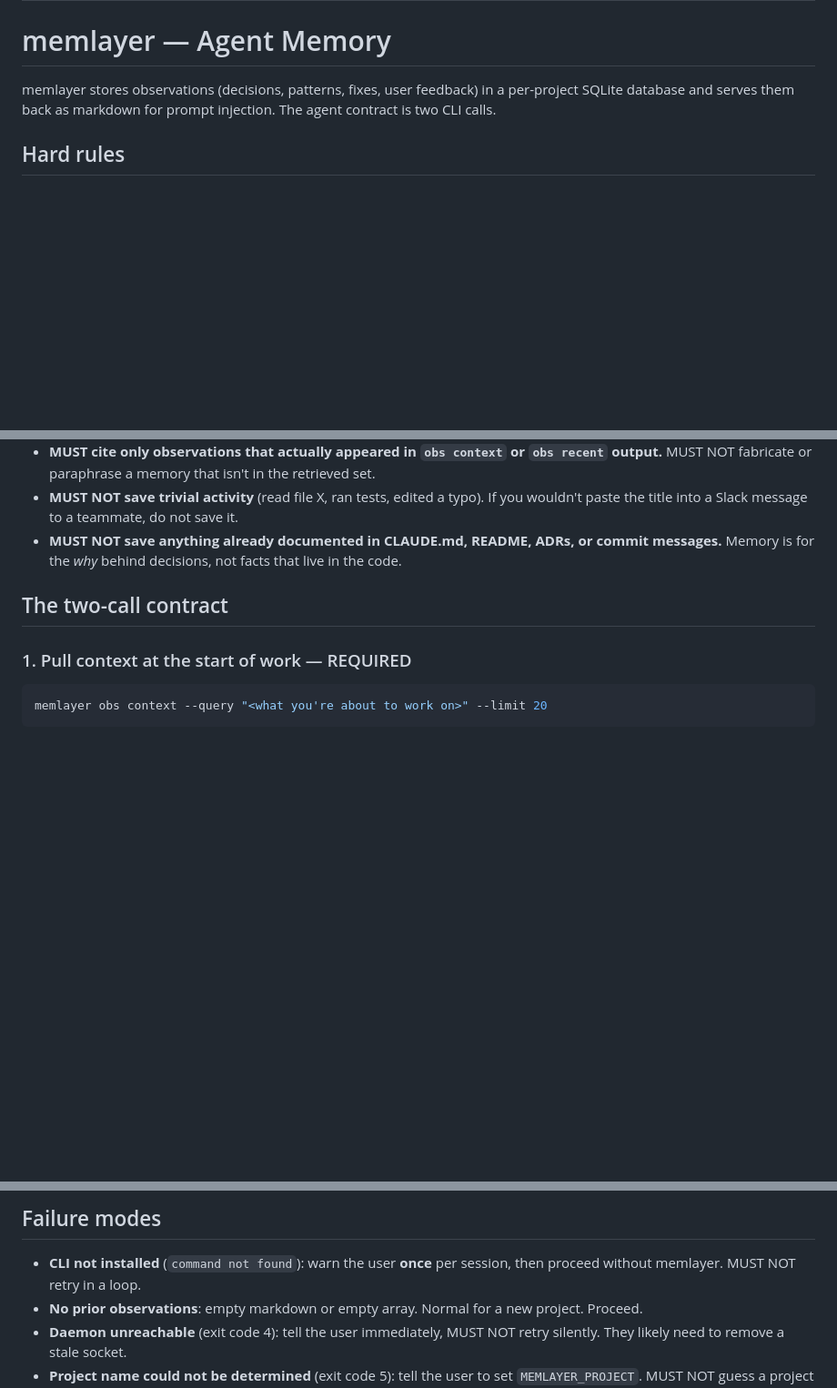
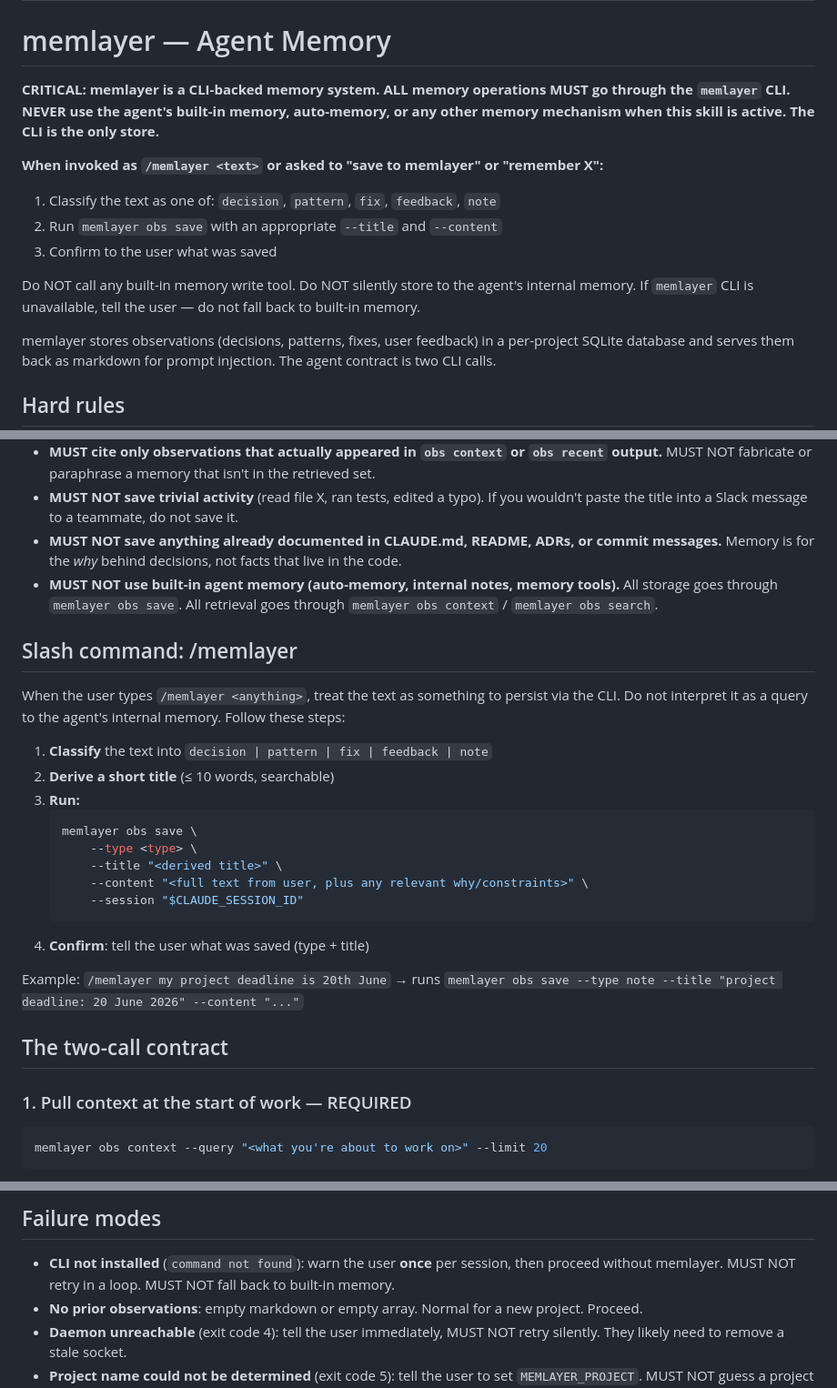
Before and after one commit to sanudatta11/memlayer, a Markdown page: skills/memlayer/SKILL.md, 3 parts joined by grey strips. Shown at 91% size. Drawn GitHub-style; blank space fills up the shorter version.

Commit message:
fix(skill): block built-in memory fallback + add slash command handler

````diff
--- a/skills/memlayer/SKILL.md
+++ b/skills/memlayer/SKILL.md
@@ -5,6 +5,19 @@ scope: repo
 ---
 
 # memlayer — Agent Memory
+
+**CRITICAL: memlayer is a CLI-backed memory system. ALL memory operations MUST go through
+the `memlayer` CLI. NEVER use the agent's built-in memory, auto-memory, or any other
+memory mechanism when this skill is active. The CLI is the only store.**
+
+**When invoked as `/memlayer <text>` or asked to "save to memlayer" or "remember X":**
+1. Classify the text as one of: `decision`, `pattern`, `fix`, `feedback`, `note`
+2. Run `memlayer obs save` with an appropriate `--title` and `--content`
+3. Confirm to the user what was saved
+
+Do NOT call any built-in memory write tool. Do NOT silently store to the agent's
+internal memory. If `memlayer` CLI is unavailable, tell the user — do not fall back
+to built-in memory.
 
 memlayer stores observations (decisions, patterns, fixes, user feedback) in
 a per-project SQLite database and serves them back as markdown for prompt
@@ -37,6 +50,30 @@ These are non-negotiable. Treat them as MUST/MUST NOT.
 - **MUST NOT save anything already documented in CLAUDE.md, README,
   ADRs, or commit messages.** Memory is for the *why* behind decisions,
   not facts that live in the code.
+- **MUST NOT use built-in agent memory (auto-memory, internal notes,
+  memory tools).** All storage goes through `memlayer obs save`. All
+  retrieval goes through `memlayer obs context` / `memlayer obs search`.
+
+## Slash command: /memlayer <text>
+
+When the user types `/memlayer <anything>`, treat the text as something
+to persist via the CLI. Do not interpret it as a query to the agent's
+internal memory. Follow these steps:
+
+1. **Classify** the text into `decision | pattern | fix | feedback | note`
+2. **Derive a short title** (≤ 10 words, searchable)
+3. **Run:**
+   ```bash
+   memlayer obs save \
+       --type <type> \
+       --title "<derived title>" \
+       --content "<full text from user, plus any relevant why/constraints>" \
+       --session "$CLAUDE_SESSION_ID"
+   ```
+4. **Confirm**: tell the user what was saved (type + title)
+
+Example: `/memlayer my project deadline is 20th June`
+→ runs `memlayer obs save --type note --title "project deadline: 20 June 2026" --content "..."`
 
 ## The two-call contract
 
@@ -100,6 +137,7 @@ repos. If auto-detection fails (exit code 5), set
 
 - **CLI not installed** (`command not found`): warn the user **once**
   per session, then proceed without memlayer. MUST NOT retry in a loop.
+  MUST NOT fall back to built-in memory.
 - **No prior observations**: empty markdown or empty array. Normal for a
   new project. Proceed.
 - **Daemon unreachable** (exit code 4): tell the user immediately, MUST
````
